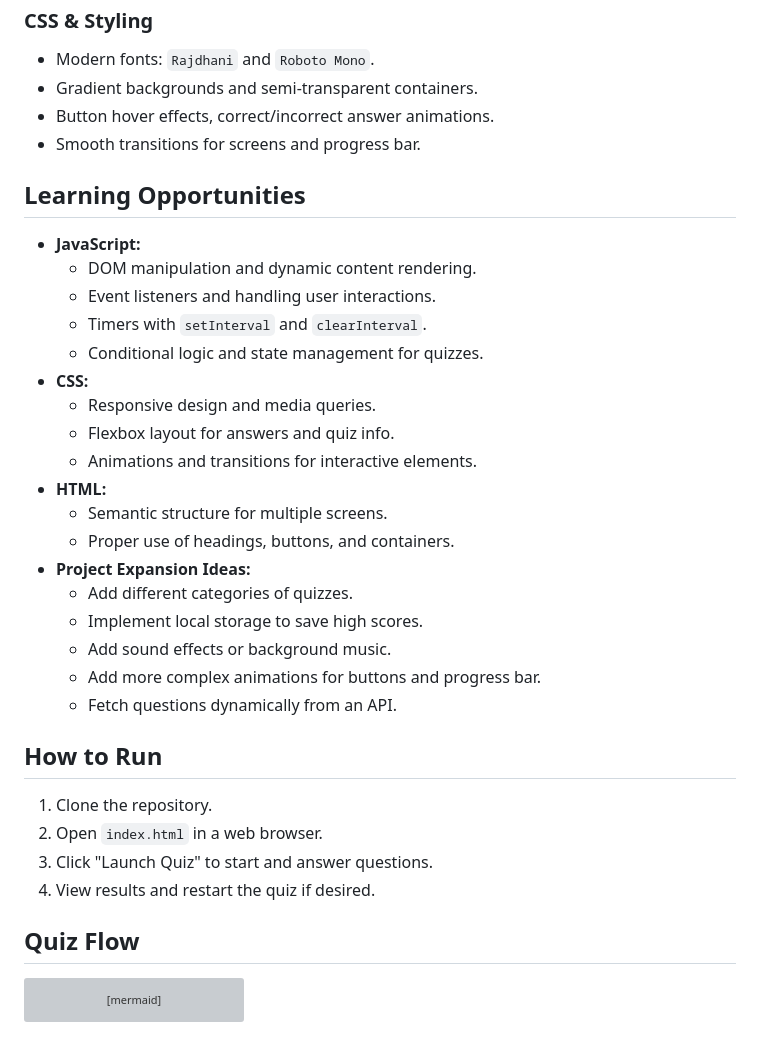
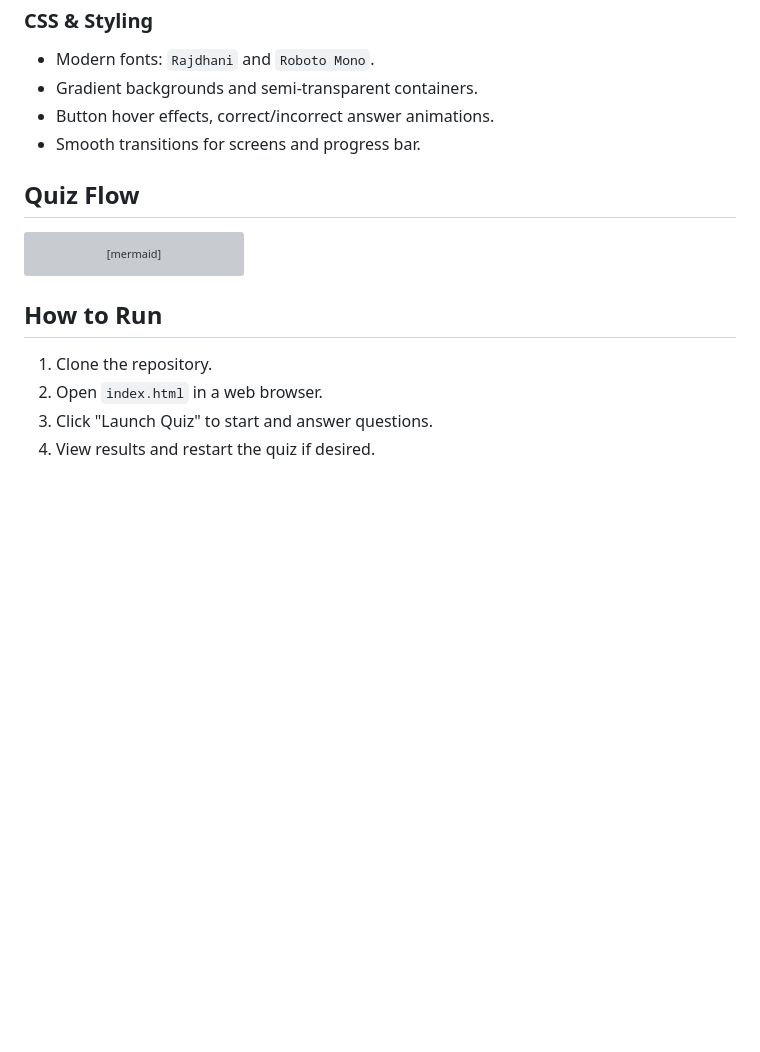
Before and after one commit to LithikhaB/dev-doodles, a Markdown page: Quiz/README.md, the part around the change. GitHub-like rendering; blank space fills up the shorter version; grey boxes are pictures that could not be loaded.

Commit message:
reordered quiz readme

````diff
--- a/Quiz/README.md
+++ b/Quiz/README.md
@@ -56,33 +56,6 @@ Quiz/
 - Button hover effects, correct/incorrect answer animations.
 - Smooth transitions for screens and progress bar.
 
-## Learning Opportunities
-- **JavaScript:**
-  - DOM manipulation and dynamic content rendering.
-  - Event listeners and handling user interactions.
-  - Timers with `setInterval` and `clearInterval`.
-  - Conditional logic and state management for quizzes.
-- **CSS:**
-  - Responsive design and media queries.
-  - Flexbox layout for answers and quiz info.
-  - Animations and transitions for interactive elements.
-- **HTML:**
-  - Semantic structure for multiple screens.
-  - Proper use of headings, buttons, and containers.
-- **Project Expansion Ideas:**
-  - Add different categories of quizzes.
-  - Implement local storage to save high scores.
-  - Add sound effects or background music.
-  - Add more complex animations for buttons and progress bar.
-  - Fetch questions dynamically from an API.
-
-## How to Run
-1. Clone the repository.
-2. Open `index.html` in a web browser.
-3. Click "Launch Quiz" to start and answer questions.
-4. View results and restart the quiz if desired.
-
-
 ## Quiz Flow
 
 ```mermaid
@@ -102,3 +75,9 @@ flowchart TD
     K --> L[Display score & message]
     L --> M[Option to restart]
 ```
+
+## How to Run
+1. Clone the repository.
+2. Open `index.html` in a web browser.
+3. Click "Launch Quiz" to start and answer questions.
+4. View results and restart the quiz if desired.
````
